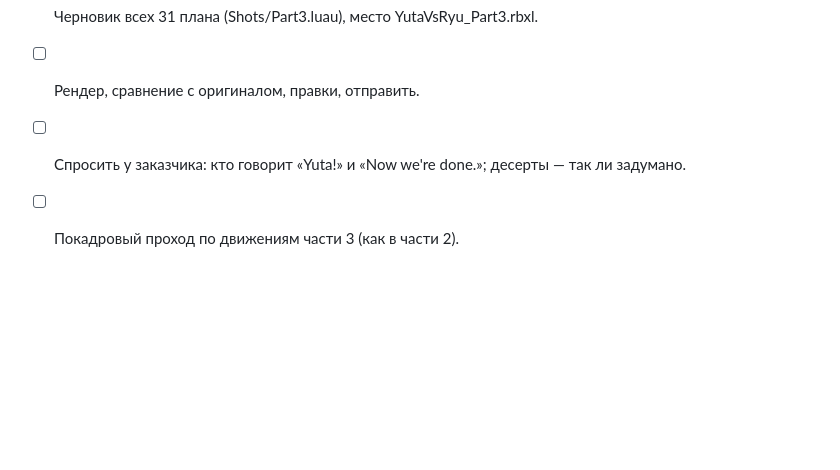
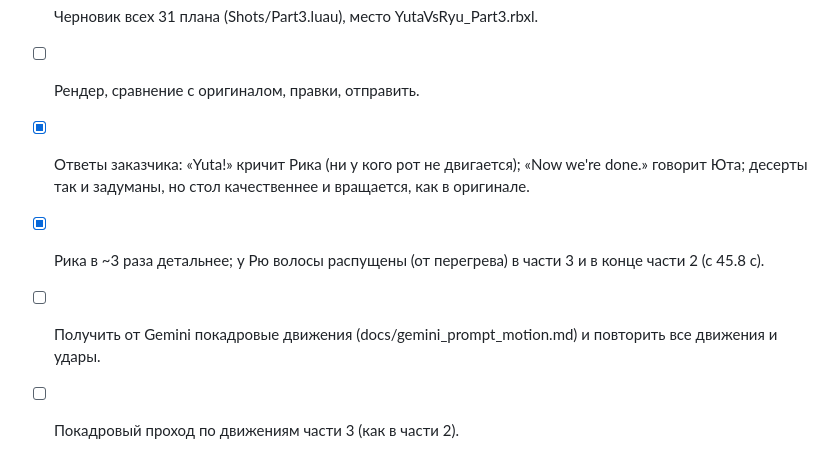
Before and after one commit to amber122345678910-tech/game, a Markdown page: animation/docs/TODO.md, the part around the change. Drawn GitHub-style; blank space fills up the shorter version.

```diff
--- a/animation/docs/TODO.md
+++ b/animation/docs/TODO.md
@@ -26,5 +26,8 @@
 - [x] Разбор: склейки, планы, субтитры (docs/part3_shots.md).
 - [x] Черновик всех 31 плана (Shots/Part3.luau), место YutaVsRyu_Part3.rbxl.
 - [ ] Рендер, сравнение с оригиналом, правки, отправить.
-- [ ] Спросить у заказчика: кто говорит «Yuta!» и «Now we're done.»; десерты — так ли задумано.
+- [x] Ответы заказчика: «Yuta!» кричит Рика (ни у кого рот не двигается); «Now we're done.» говорит Юта;
+      десерты так и задуманы, но стол качественнее и вращается, как в оригинале.
+- [x] Рика в ~3 раза детальнее; у Рю волосы распущены (от перегрева) в части 3 и в конце части 2 (с 45.8 с).
+- [ ] Получить от Gemini покадровые движения (docs/gemini_prompt_motion.md) и повторить все движения и удары.
 - [ ] Покадровый проход по движениям части 3 (как в части 2).
```
Also changed, not shown: animation/docs/gemini_prompt_motion.md (added, +24 -0 lines).
